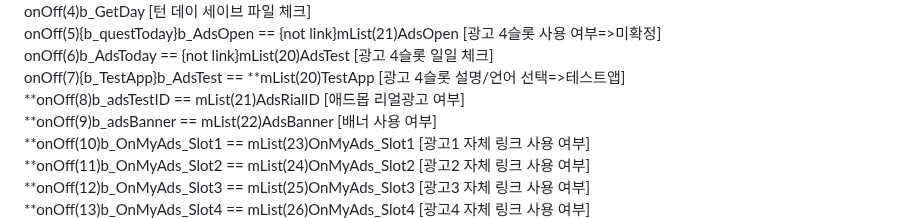
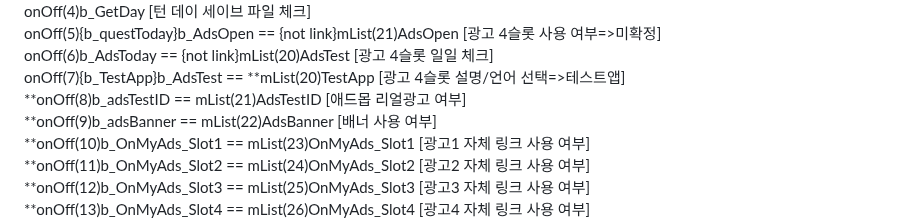
Before and after one commit to gpcNuy/checkyo, a Markdown page: 10033/README.md, the part around the change. GitHub-like rendering.

```diff
--- a/10033/README.md
+++ b/10033/README.md
@@ -78,7 +78,7 @@
 <br>onOff(5){b_questToday}b_AdsOpen == {not link}mList(21)AdsOpen [광고 4슬롯 사용 여부=>미확정]
 <br>onOff(6)b_AdsToday == {not link}mList(20)AdsTest [광고 4슬롯 일일 체크]
 <br>onOff(7){b_TestApp}b_AdsTest == **mList(20)TestApp [광고 4슬롯 설명/언어 선택=>테스트앱]
-<br>**onOff(8)b_adsTestID == mList(21)AdsRialID [애드몹 리얼광고 여부]
+<br>**onOff(8)b_adsTestID == mList(21)AdsTestID [애드몹 리얼광고 여부]
 <br>**onOff(9)b_adsBanner == mList(22)AdsBanner [배너 사용 여부]
 <br>**onOff(10)b_OnMyAds_Slot1 == mList(23)OnMyAds_Slot1 [광고1 자체 링크 사용 여부]
 <br>**onOff(11)b_OnMyAds_Slot2 == mList(24)OnMyAds_Slot2 [광고2 자체 링크 사용 여부]
```
